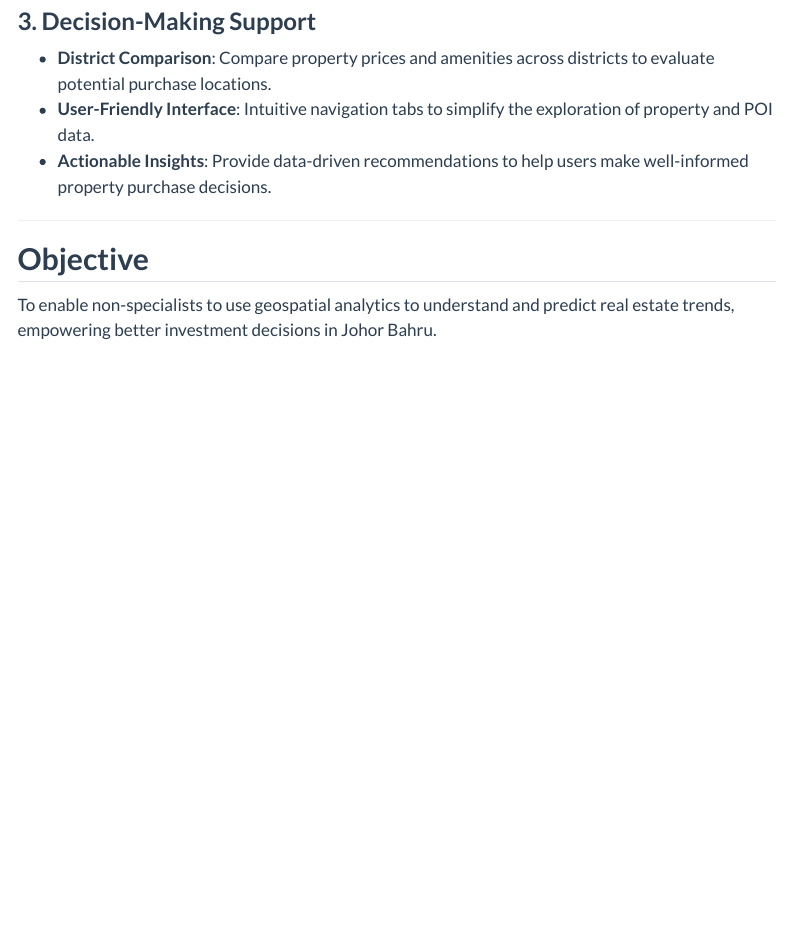
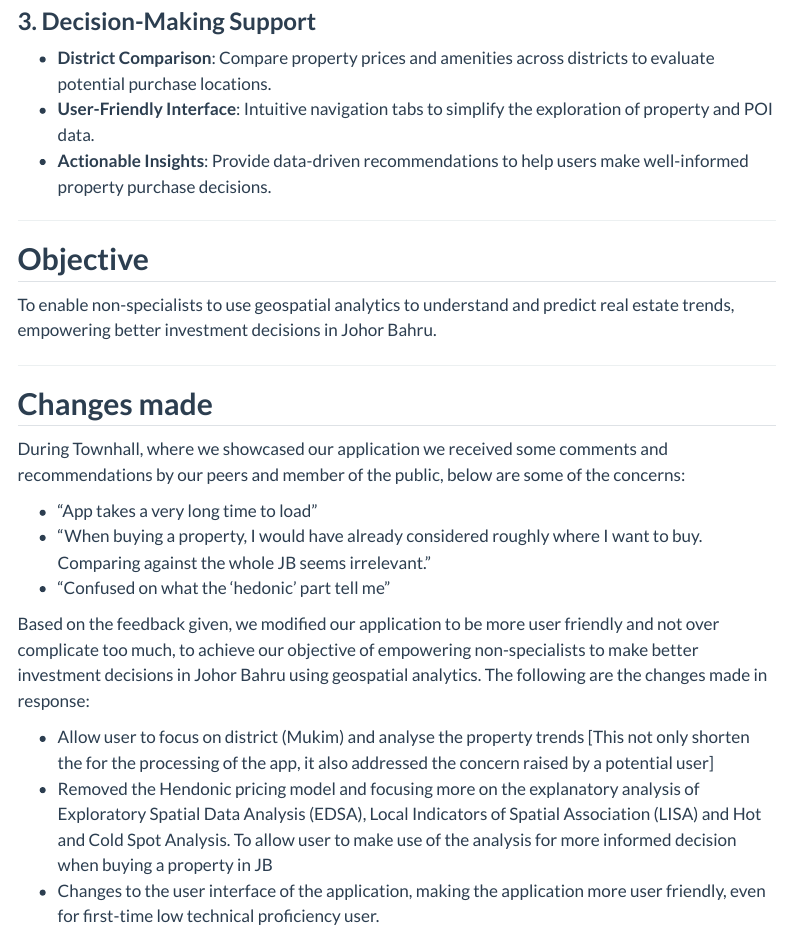
Before and after one commit to seahchihao/IS415_Grp4_JB, a Quarto document (index.qmd): the page in a window 1100 px wide, from 1440 px down. Rendered offline with R 4.5, knitr and Pandoc in place of Quarto, with nearby package versions; menus at the side of the page are left out.

Commit message:
Update home page

```diff
--- a/index.qmd
+++ b/index.qmd
@@ -65,3 +65,18 @@ The **JB: The New Frontier?** application is a Shiny web-based tool designed to
 
 ## **Objective**
 To enable non-specialists to use geospatial analytics to understand and predict real estate trends, empowering better investment decisions in Johor Bahru.
+
+---
+
+## **Changes made**
+During Townhall, where we showcased our application we received some comments and recommendations by our peers and member of the public, below are some of the concerns:
+
+- "App takes a very long time to load"
+- "When buying a property, I would have already considered roughly where I want to buy. Comparing against the whole JB seems irrelevant."
+- "Confused on what the 'hedonic' part tell me"
+
+Based on the feedback given, we modified our application to be more user friendly and not over complicate too much, to achieve our objective of empowering non-specialists to make better investment decisions in Johor Bahru using geospatial analytics. The following are the changes made in response:
+
+- Allow user to focus on district (Mukim) and analyse the property trends [This not only shorten the for the processing of the app, it also addressed the concern raised by a potential user]
+- Removed the Hendonic pricing model and focusing more on the explanatory analysis of Exploratory Spatial Data Analysis (EDSA), Local Indicators of Spatial Association (LISA) and Hot and Cold Spot Analysis. To allow user to make use of the analysis for more informed decision when buying a property in JB
+- Changes to the user interface of the application, making the application more user friendly, even for first-time low technical proficiency user.
```
Also changed, not shown: 2 other files.
